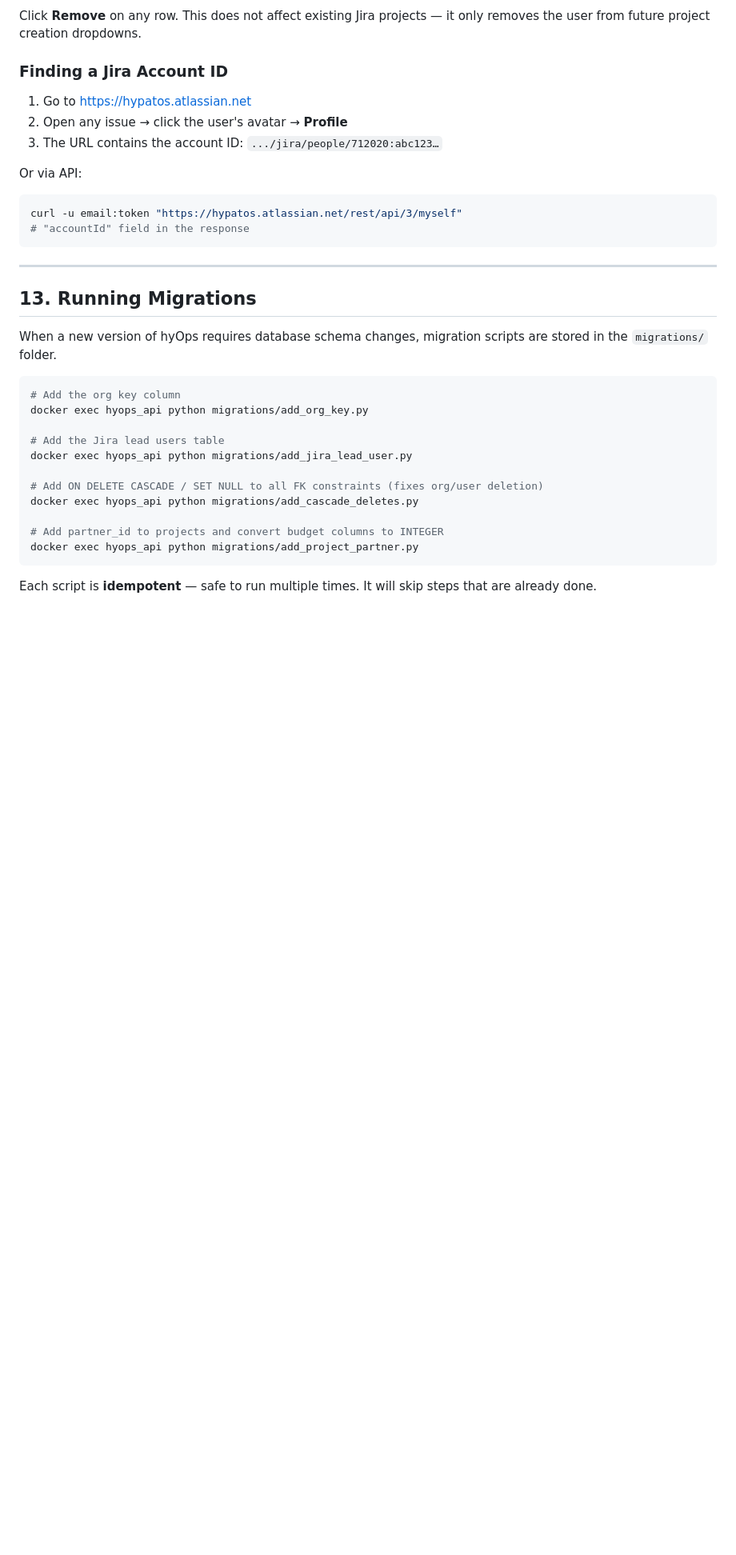
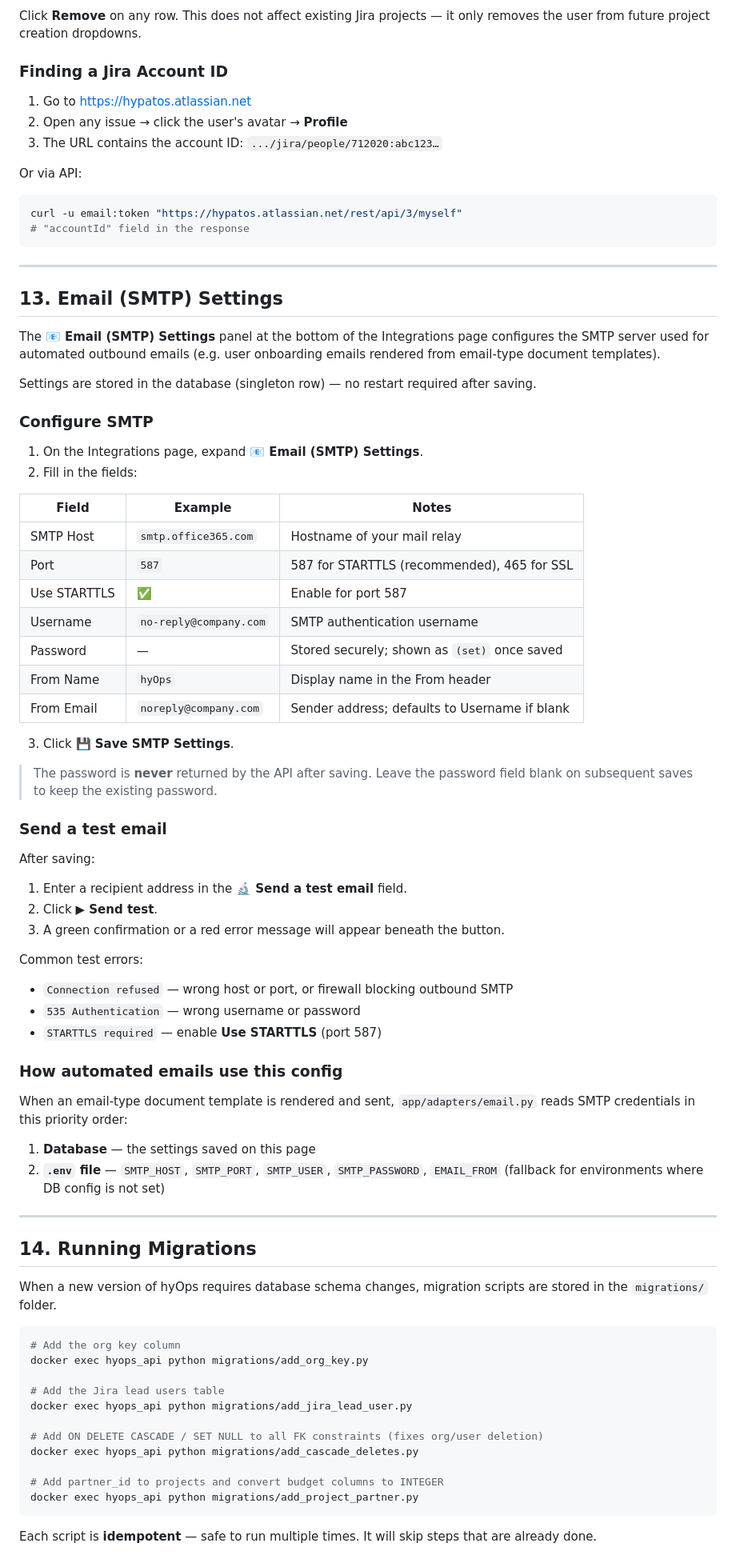
Before and after one commit to stephanHypatos/hyOps, a Markdown page: docs/admin-guide.md, the part around one of its changes. Shown at 80% size. Rendered like a GitHub page; blank space fills up the shorter version.

```diff
--- a/docs/admin-guide.md
+++ b/docs/admin-guide.md
@@ -292,7 +293,54 @@ curl -u email:token "https://hypatos.atlassian.net/rest/api/3/myself"
 
 ---
 
-## 13. Running Migrations
+## 13. Email (SMTP) Settings
+
+The **📧 Email (SMTP) Settings** panel at the bottom of the Integrations page configures the SMTP server used for automated outbound emails (e.g. user onboarding emails rendered from email-type document templates).
+
+Settings are stored in the database (singleton row) — no restart required after saving.
+
+### Configure SMTP
+
+1. On the Integrations page, expand **📧 Email (SMTP) Settings**.
+2. Fill in the fields:
+
+| Field | Example | Notes |
+|---|---|---|
+| SMTP Host | `smtp.office365.com` | Hostname of your mail relay |
+| Port | `587` | 587 for STARTTLS (recommended), 465 for SSL |
+| Use STARTTLS | ✅ | Enable for port 587 |
+| Username | `no-reply@company.com` | SMTP authentication username |
+| Password | — | Stored securely; shown as `(set)` once saved |
+| From Name | `hyOps` | Display name in the From header |
+| From Email | `noreply@company.com` | Sender address; defaults to Username if blank |
+
+3. Click **💾 Save SMTP Settings**.
+
+> The password is **never** returned by the API after saving. Leave the password field blank on subsequent saves to keep the existing password.
+
+### Send a test email
+
+After saving:
+
+1. Enter a recipient address in the **🔬 Send a test email** field.
+2. Click **▶ Send test**.
+3. A green confirmation or a red error message will appear beneath the button.
+
+Common test errors:
+- `Connection refused` — wrong host or port, or firewall blocking outbound SMTP
+- `535 Authentication` — wrong username or password
+- `STARTTLS required` — enable **Use STARTTLS** (port 587)
+
+### How automated emails use this config
+
+When an email-type document template is rendered and sent, `app/adapters/email.py` reads SMTP credentials in this priority order:
+
+1. **Database** — the settings saved on this page
+2. **`.env` file** — `SMTP_HOST`, `SMTP_PORT`, `SMTP_USER`, `SMTP_PASSWORD`, `EMAIL_FROM` (fallback for environments where DB config is not set)
+
+---
+
+## 14. Running Migrations
 
 When a new version of hyOps requires database schema changes, migration scripts are stored in the `migrations/` folder.
 
```
Also changed, not shown: other parts of docs/admin-guide.md (+5 -4 lines), CLAUDE.md (+14 -2 lines), README.md (+4 -1 lines).
